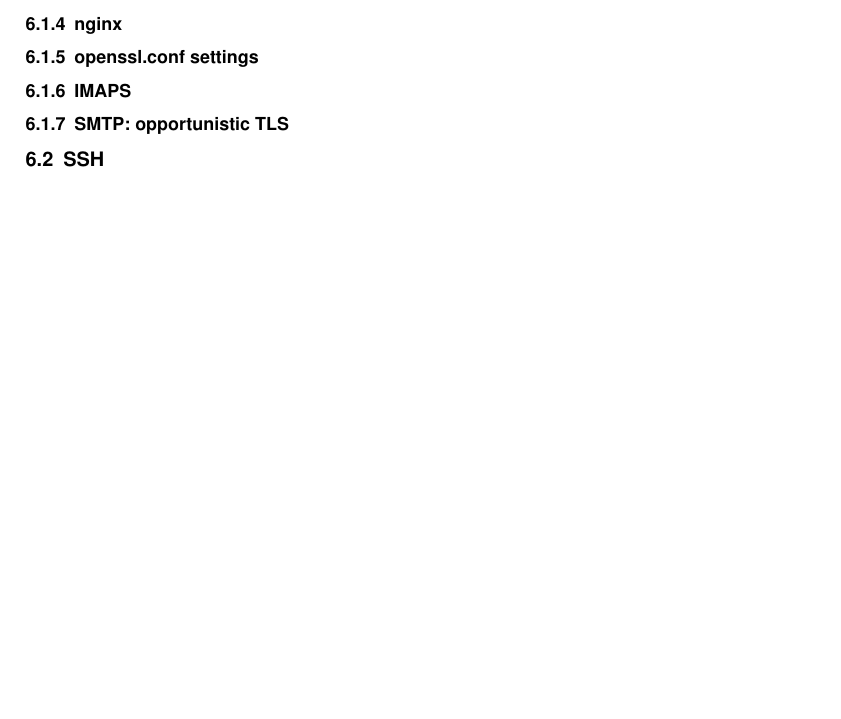
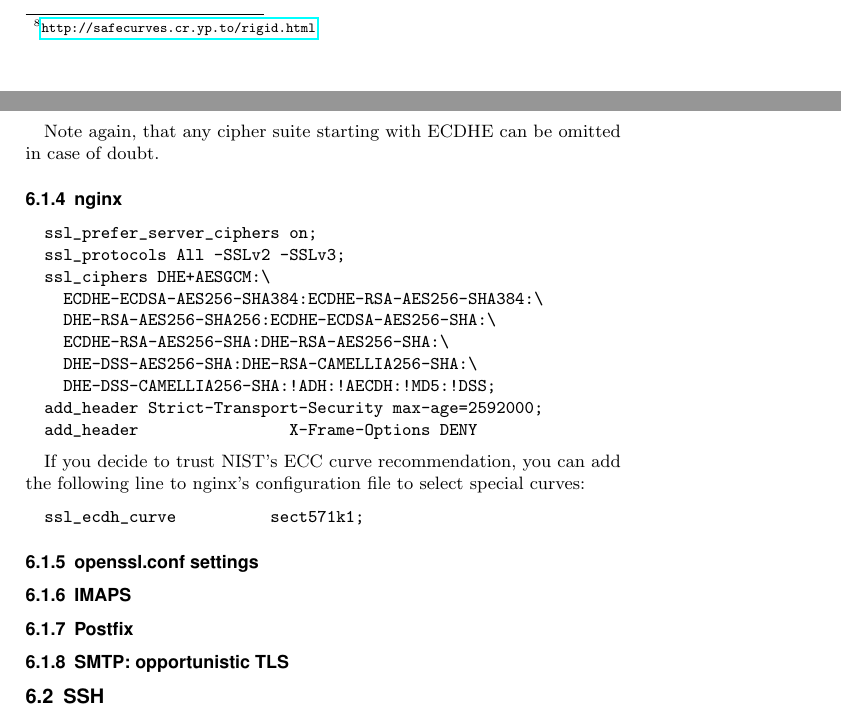
Before and after one commit to BetterCrypto/Applied-Crypto-Hardening, a LaTeX document (src/applied-crypto-hardening.tex, which reads src/practical_settings.tex): part of page 8 of 9 before the commit and two parts of pages 7 and 8 of 9 after it, the two joined at a grey line, cut at the place of the change, the shorter picture padded with empty space. Compiled offline with pdfLaTeX.

Commit message:
add nginx settings add GCM to the tables Remove trust from NIST curves (at least as a comment)

```diff
--- a/src/practical_settings.tex
+++ b/src/practical_settings.tex
@@ -134,6 +138,8 @@
 \end{table}
 \end{center}
 
+Note: the tables \ref{table:prefOrderOpenSSLNames} and \ref{table:prefOrderCipherSuites} contains Eliptic curve key exchanges. There are currently strong doubts\footnote{\url{http://safecurves.cr.yp.to/rigid.html}} concerning ECC.
+If unsure, remove the cipher suites starting with ECDHE in the table above.
 
 
 Based on this ordering, we can now define the corresponding settings for servers. We will start with the most common web servers
@@ -142,16 +148,26 @@
 
 Note: a "\textbackslash" (backslash) denotes a line continuation which was wrapped due to formatting reasons here. Do not copy it verbatim.
 
+%-All +TLSv1.1 +TLSv1.2
 \begin{verbatim}
-  SSLProtocol +TLSv1.1 +TLSv1.2
+  SSLProtocol All -SSLv2 -SSLv3
   SSLHonorCipherOrder On
-  SSLCipherSuite  ECDH+AESGCM:DH+AESGCM:\
+  SSLCompression off
+  # Add six earth month HSTS header for all users...
+  Header add Strict-Transport-Security "max-age=15768000"
+  # If you want to protect all subdomains, use the following header
+  # Strict-Transport-Security: max-age=15768000 ; includeSubDomains
+
+  SSLCipherSuite  DHE+AESGCM:\
     ECDHE-ECDSA-AES256-SHA384:ECDHE-RSA-AES256-SHA384:\
     DHE-RSA-AES256-SHA256:ECDHE-ECDSA-AES256-SHA:\
     ECDHE-RSA-AES256-SHA:DHE-RSA-AES256-SHA:\
-    DHE-DSS-AES256-SHA:\DHE-RSA-CAMELLIA256-SHA:\
+    DHE-DSS-AES256-SHA:DHE-RSA-CAMELLIA256-SHA:\
     DHE-DSS-CAMELLIA256-SHA:!ADH:!AECDH:!MD5:!DSS
 \end{verbatim}
+
+Note again, that any cipher suite starting with ECDHE  can be omitted in case of doubt.
+%% XXX NOTE TO SELF: remove from future automatically generated lists!
 
 %XXXX   ECDH+AES256:DH+AES256:ECDH+AES128:DH+AES:ECDH+3DES:DH+3DES:RSA+AES:RSA+3DES:!ADH:!AECDH:!MD5:!DSS
 
@@ -159,12 +175,31 @@
 
 \subsubsection{nginx}
 
+\begin{verbatim}
+  ssl_prefer_server_ciphers on;
+  ssl_protocols All -SSLv2 -SSLv3;
+  ssl_ciphers DHE+AESGCM:\
+    ECDHE-ECDSA-AES256-SHA384:ECDHE-RSA-AES256-SHA384:\
+    DHE-RSA-AES256-SHA256:ECDHE-ECDSA-AES256-SHA:\
+    ECDHE-RSA-AES256-SHA:DHE-RSA-AES256-SHA:\
+    DHE-DSS-AES256-SHA:DHE-RSA-CAMELLIA256-SHA:\
+    DHE-DSS-CAMELLIA256-SHA:!ADH:!AECDH:!MD5:!DSS;
+  add_header Strict-Transport-Security max-age=2592000;
+  add_header                X-Frame-Options DENY
+\end{verbatim}
+
+If you decide to trust NIST's ECC curve recommendation, you can add the following line to nginx's configuration file to select special curves:
+
+\begin{verbatim}
+  ssl_ecdh_curve          sect571k1;
+\end{verbatim}
 
 \subsubsection{openssl.conf settings}
 
 %\subsubsection{Differences in SSL libraries: gnutls vs. openssl vs. others}
 
 \subsubsection{IMAPS}
+\subsubsection{Postfix}
 \subsubsection{SMTP: opportunistic TLS}
 % do we need to documment starttls in detail?
 %\subsubsection{starttls?}
```
Also changed, not shown: src/methods.tex (+3 -0 lines), src/abstract.tex (line endings or trailing spaces), src/practical_settings.tex (26 more changed lines).
